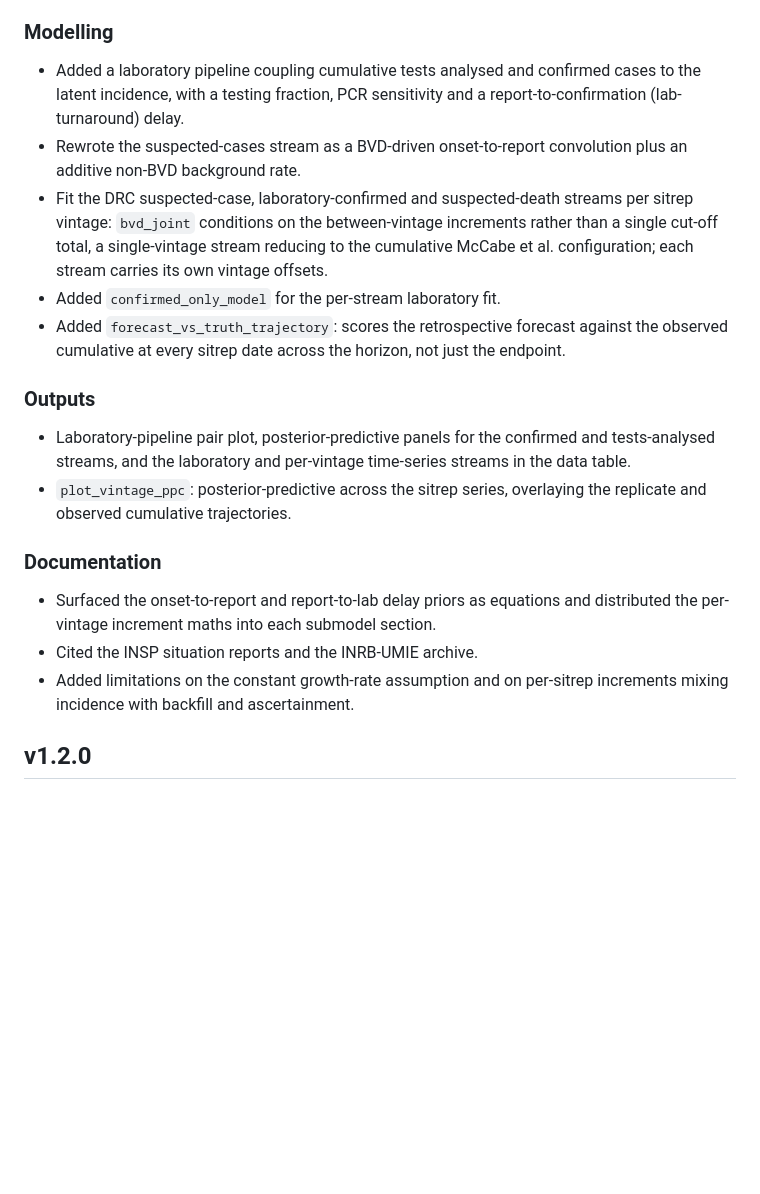
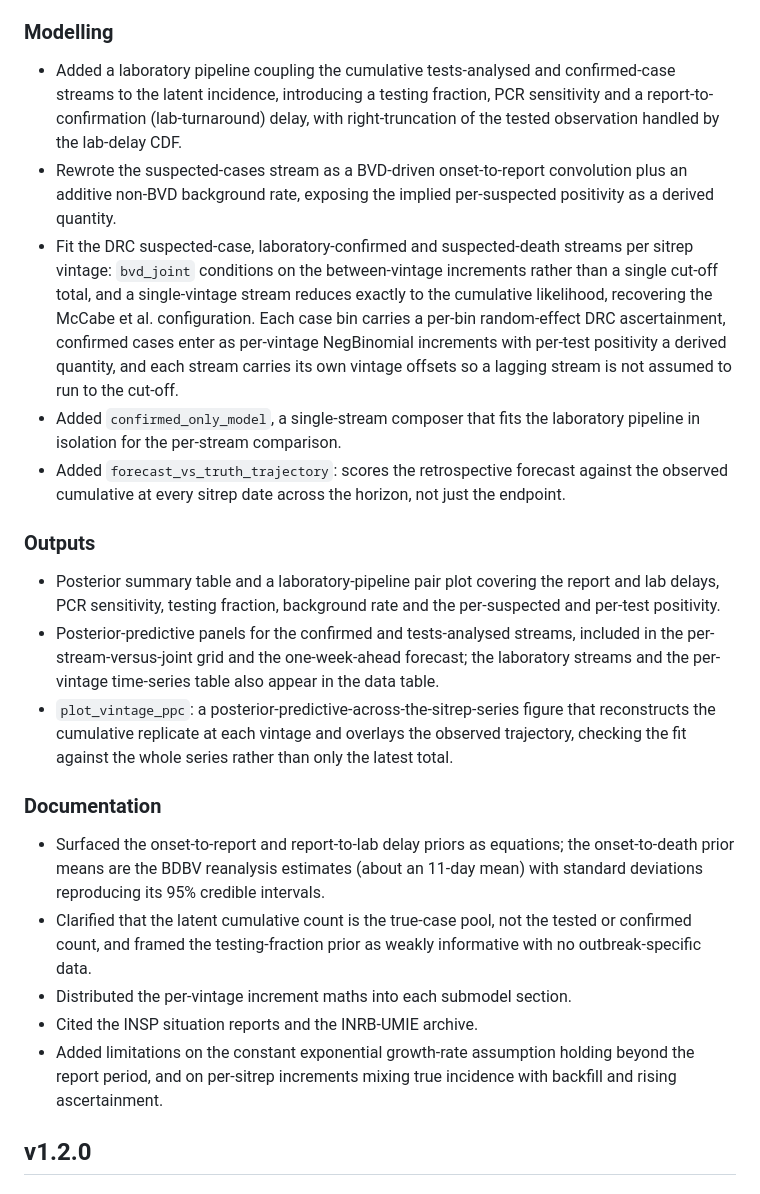
Before and after one commit to seabbs/BVDOutbreakSize, a Markdown page: docs/src/news.md, the part around the change. GitHub-like rendering; blank space fills up the shorter version.

Commit message:
docs(news): flesh out v1.3.0 modelling/outputs/docs detail
Restore the substantive detail from the original per-vintage and lab
entries (positivity definition, per-bin ascertainment, NegBinomial
increments, lab-delay CDF, pair-plot contents, prior equations), keeping
to the current model and dropping superseded specifics (the binomial
tested-pool framing and the 23 May lab/vintage numbers).

```diff
--- a/docs/src/news.md
+++ b/docs/src/news.md
@@ -27,37 +27,57 @@ each push to `main` also republishes the rendered analysis and the
 
 ### Modelling
 
-- Added a laboratory pipeline coupling cumulative tests analysed and
-  confirmed cases to the latent incidence, with a testing fraction, PCR
-  sensitivity and a report-to-confirmation (lab-turnaround) delay.
+- Added a laboratory pipeline coupling the cumulative tests-analysed and
+  confirmed-case streams to the latent incidence, introducing a testing
+  fraction, PCR sensitivity and a report-to-confirmation (lab-turnaround)
+  delay, with right-truncation of the tested observation handled by the
+  lab-delay CDF.
 - Rewrote the suspected-cases stream as a BVD-driven onset-to-report
-  convolution plus an additive non-BVD background rate.
+  convolution plus an additive non-BVD background rate, exposing the
+  implied per-suspected positivity as a derived quantity.
 - Fit the DRC suspected-case, laboratory-confirmed and suspected-death
   streams per sitrep vintage: `bvd_joint` conditions on the
-  between-vintage increments rather than a single cut-off total, a
-  single-vintage stream reducing to the cumulative McCabe et al.
-  configuration; each stream carries its own vintage offsets.
-- Added `confirmed_only_model` for the per-stream laboratory fit.
+  between-vintage increments rather than a single cut-off total, and a
+  single-vintage stream reduces exactly to the cumulative likelihood,
+  recovering the McCabe et al. configuration. Each case bin carries a
+  per-bin random-effect DRC ascertainment, confirmed cases enter as
+  per-vintage NegBinomial increments with per-test positivity a derived
+  quantity, and each stream carries its own vintage offsets so a lagging
+  stream is not assumed to run to the cut-off.
+- Added `confirmed_only_model`, a single-stream composer that fits the
+  laboratory pipeline in isolation for the per-stream comparison.
 - Added `forecast_vs_truth_trajectory`: scores the retrospective forecast
   against the observed cumulative at every sitrep date across the horizon,
   not just the endpoint.
 
 ### Outputs
 
-- Laboratory-pipeline pair plot, posterior-predictive panels for the
-  confirmed and tests-analysed streams, and the laboratory and
-  per-vintage time-series streams in the data table.
-- `plot_vintage_ppc`: posterior-predictive across the sitrep series,
-  overlaying the replicate and observed cumulative trajectories.
+- Posterior summary table and a laboratory-pipeline pair plot covering the
+  report and lab delays, PCR sensitivity, testing fraction, background
+  rate and the per-suspected and per-test positivity.
+- Posterior-predictive panels for the confirmed and tests-analysed
+  streams, included in the per-stream-versus-joint grid and the
+  one-week-ahead forecast; the laboratory streams and the per-vintage
+  time-series table also appear in the data table.
+- `plot_vintage_ppc`: a posterior-predictive-across-the-sitrep-series
+  figure that reconstructs the cumulative replicate at each vintage and
+  overlays the observed trajectory, checking the fit against the whole
+  series rather than only the latest total.
 
 ### Documentation
 
 - Surfaced the onset-to-report and report-to-lab delay priors as
-  equations and distributed the per-vintage increment maths into each
-  submodel section.
+  equations; the onset-to-death prior means are the BDBV reanalysis
+  estimates (about an 11-day mean) with standard deviations reproducing
+  its 95% credible intervals.
+- Clarified that the latent cumulative count is the true-case pool, not
+  the tested or confirmed count, and framed the testing-fraction prior as
+  weakly informative with no outbreak-specific data.
+- Distributed the per-vintage increment maths into each submodel section.
 - Cited the INSP situation reports and the INRB-UMIE archive.
-- Added limitations on the constant growth-rate assumption and on
-  per-sitrep increments mixing incidence with backfill and ascertainment.
+- Added limitations on the constant exponential growth-rate assumption
+  holding beyond the report period, and on per-sitrep increments mixing
+  true incidence with backfill and rising ascertainment.
 
 ## v1.2.0
 
```
